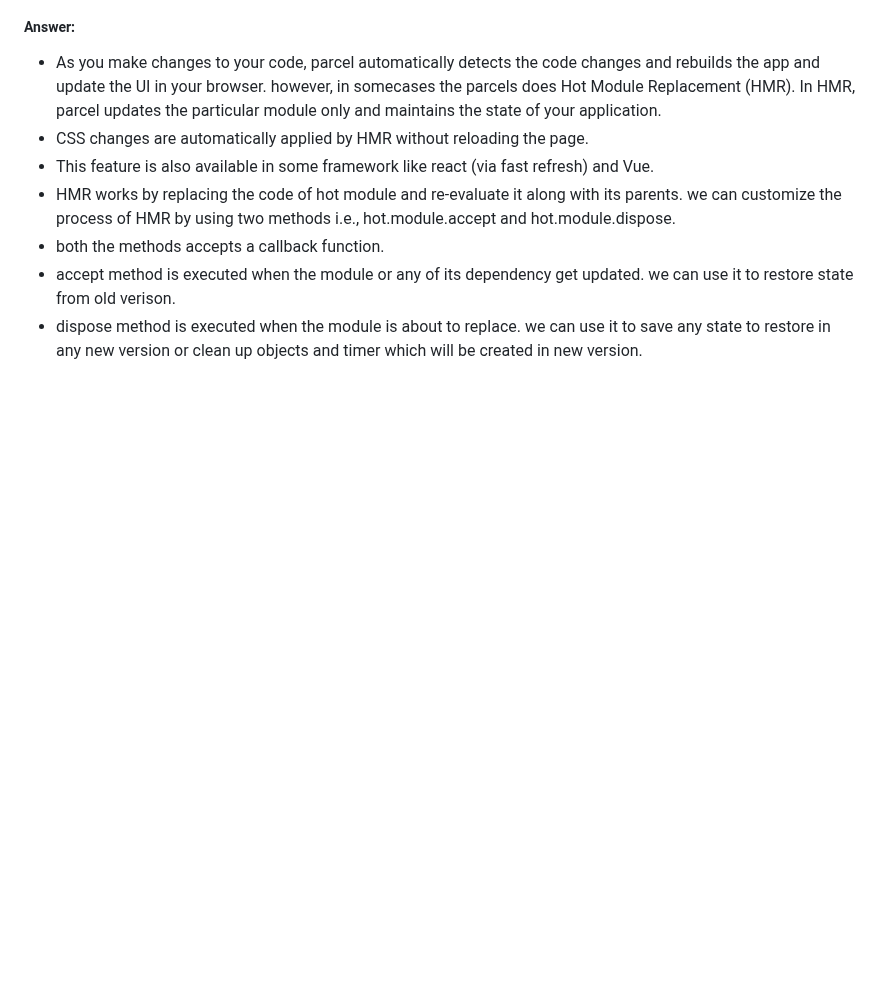
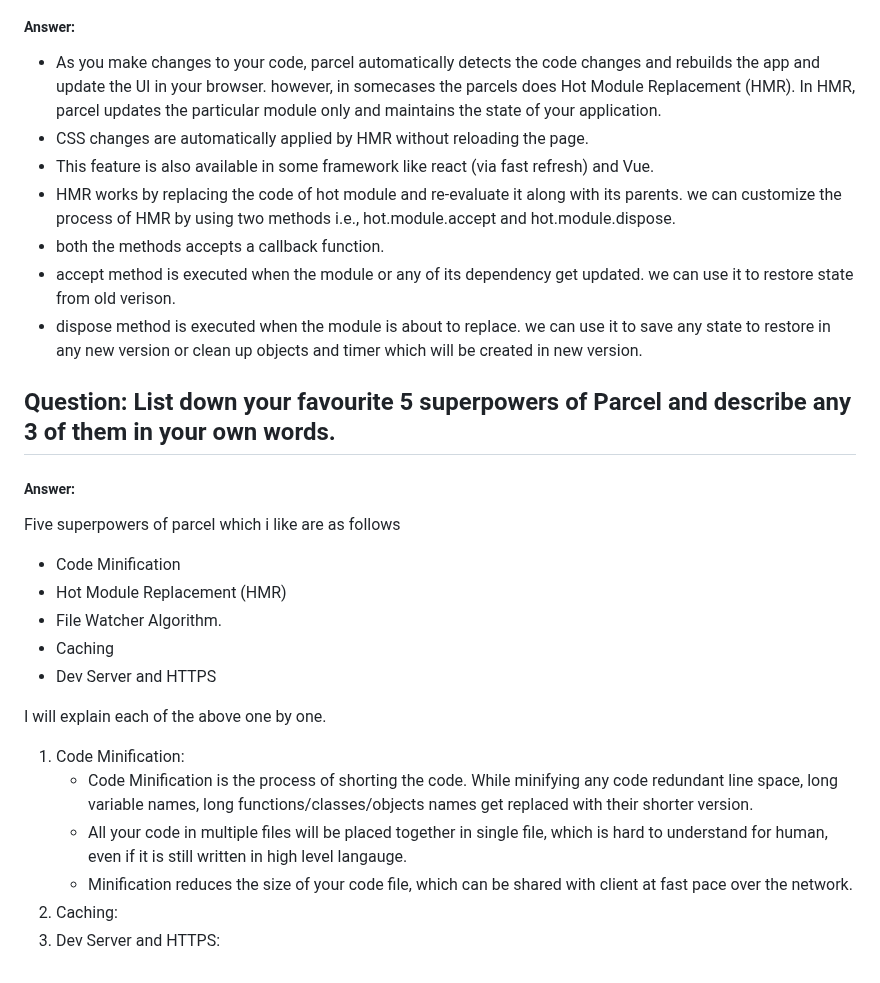
Before and after one commit to shivam-saway/ReactTutorial, a Markdown page: README.md, the part around the change. GitHub-like rendering; blank space fills up the shorter version.

Commit message:
5 superpowers of Parcel

```diff
--- a/README.md
+++ b/README.md
@@ -113,3 +113,20 @@ dist folder holds the minified version of our projects files, which were created
 + both the methods accepts a callback function.
 + accept method is executed when the module or any of its dependency get updated. we can use it to restore state from old verison.
 + dispose method is executed when the module is about to replace. we can use it to save any state to restore in any new version or clean up objects and timer which will be created in new version.
+## Question: List down your favourite 5 superpowers of Parcel and describe any 3 of them in your own words.
+##### Answer:
+Five superpowers of parcel which i like are as follows
++ Code Minification
++ Hot Module Replacement (HMR)
++ File Watcher Algorithm.
++ Caching
++ Dev Server and HTTPS
+
+I will explain each of the above one by one.
+
+1. Code Minification:
+   - Code Minification is the process of shorting the code. While minifying any code redundant line space, long variable names, long functions/classes/objects names get replaced with their shorter version.
+   - All your code in multiple files will be placed together in single file, which is hard to understand for human, even if it is still written in high level langauge.
+   - Minification reduces the size of your code file, which can be shared with client at fast pace over the network.
+2. Caching:
+3. Dev Server and HTTPS:
```
